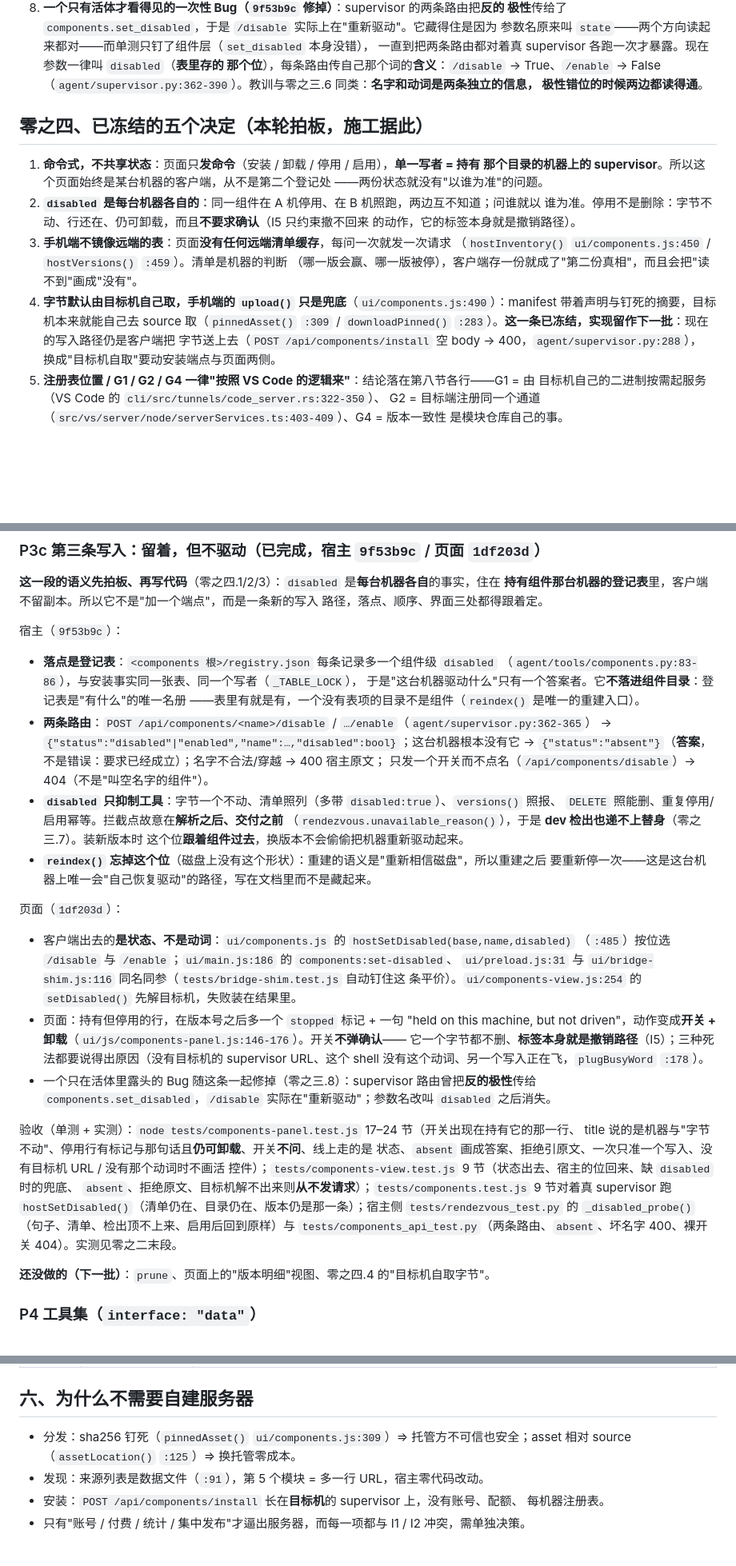
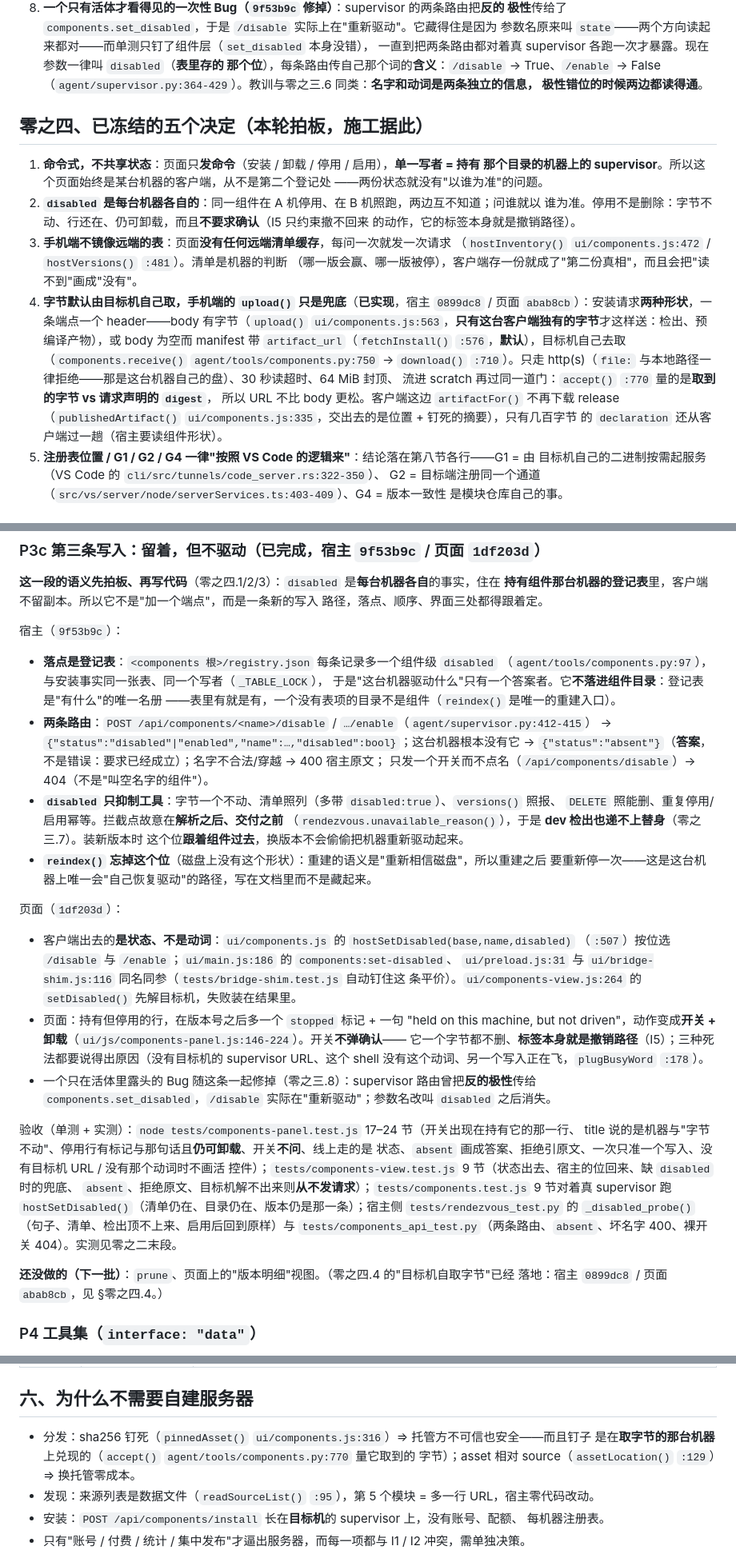
Before and after one commit to Ethereal1024/Clutch, a Markdown page: PLUGIN_PLAN.md, 3 parts joined by grey strips. Shown at 80% size. Rendered like a GitHub page; blank space fills up the shorter version.

```diff
--- a/PLUGIN_PLAN.md
+++ b/PLUGIN_PLAN.md
@@ -105,7 +115,7 @@ P3c 的端到端实测：`node tests/components.test.js` 第 9 节对着一个
    参数名原来叫 `state`——两个方向读起来都对——而单测只钉了组件层（`set_disabled` 本身没错），
    一直到把两条路由都对着真 supervisor 各跑一次才暴露。现在参数一律叫 `disabled`（**表里存的
    那个位**），每条路由传自己那个词的**含义**：`/disable` → True、`/enable` → False
-   （`agent/supervisor.py:362-390`）。教训与零之三.6 同类：**名字和动词是两条独立的信息，
+   （`agent/supervisor.py:364-429`）。教训与零之三.6 同类：**名字和动词是两条独立的信息，
    极性错位的时候两边都读得通**。
 
 ## 零之四、已冻结的五个决定（本轮拍板，施工据此）
@@ -117,13 +127,18 @@ P3c 的端到端实测：`node tests/components.test.js` 第 9 节对着一个
    谁为准。停用不是删除：字节不动、行还在、仍可卸载，而且**不要求确认**（I5 只约束撤不回来
    的动作，它的标签本身就是撤销路径）。
 3. **手机端不镜像远端的表**：页面**没有任何远端清单缓存**，每问一次就发一次请求
-   （`hostInventory()` `ui/components.js:450` / `hostVersions()` `:459`）。清单是机器的判断
+   （`hostInventory()` `ui/components.js:472` / `hostVersions()` `:481`）。清单是机器的判断
    （哪一版会赢、哪一版被停），客户端存一份就成了"第二份真相"，而且会把"读不到"画成"没有"。
-4. **字节默认由目标机自己取，手机端的 `upload()` 只是兜底**（`ui/components.js:490`）：manifest
-   带着声明与钉死的摘要，目标机本来就能自己去 source 取（`pinnedAsset()` `:309` /
-   `downloadPinned()` `:283`）。**这一条已冻结，实现留作下一批**：现在的写入路径仍是客户端把
-   字节送上去（`POST /api/components/install` 空 body → 400，`agent/supervisor.py:288`），
-   换成"目标机自取"要动安装端点与页面两侧。
+4. **字节默认由目标机自己取，手机端的 `upload()` 只是兜底**（**已实现**，宿主 `0899dc8` /
+   页面 `abab8cb`）：安装请求**两种形状**，一条端点一个 header——body 有字节（`upload()`
+   `ui/components.js:563`，**只有这台客户端独有的字节**才这样送：检出、预编译产物），或 body
+   为空而 manifest 带 `artifact_url`（`fetchInstall()` `:576`，**默认**），目标机自己去取
+   （`components.receive()` `agent/tools/components.py:750` → `download()` `:710`）。只走
+   http(s)（`file:` 与本地路径一律拒绝——那是这台机器自己的盘）、30 秒读超时、64 MiB 封顶、
+   流进 scratch 再过同一道门：`accept()` `:770` 量的是**取到的字节 vs 请求声明的 `digest`**，
+   所以 URL 不比 body 更松。客户端这边 `artifactFor()` 不再下载 release
+   （`publishedArtifact()` `ui/components.js:335`，交出去的是位置 + 钉死的摘要），只有几百字节
+   的 `declaration` 还从客户端过一趟（宿主要读组件形状）。
 5. **注册表位置 / G1 / G2 / G4 一律"按照 VS Code 的逻辑来"**：结论落在第八节各行——G1 = 由
    目标机自己的二进制按需起服务（VS Code 的 `cli/src/tunnels/code_server.rs:322-350`）、
    G2 = 目标端注册同一个通道（`src/vs/server/node/serverServices.ts:403-409`）、G4 = 版本一致性
@@ -277,10 +293,10 @@ P3b 交付（`11f6ce4`）：
 宿主（`9f53b9c`）：
 
 - **落点是登记表**：`<components 根>/registry.json` 每条记录多一个组件级 `disabled`
-  （`agent/tools/components.py:83-86`），与安装事实同一张表、同一个写者（`_TABLE_LOCK`），
+  （`agent/tools/components.py:97`），与安装事实同一张表、同一个写者（`_TABLE_LOCK`），
   于是"这台机器驱动什么"只有一个答案者。它**不落进组件目录**：登记表是"有什么"的唯一名册
   ——表里有就是有，一个没有表项的目录不是组件（`reindex()` 是唯一的重建入口）。
-- **两条路由**：`POST /api/components/<name>/disable` / `…/enable`（`agent/supervisor.py:362-365`）
+- **两条路由**：`POST /api/components/<name>/disable` / `…/enable`（`agent/supervisor.py:412-415`）
   → `{"status":"disabled"|"enabled","name":…,"disabled":bool}`；这台机器根本没有它 →
   `{"status":"absent"}`（**答案**，不是错误：要求已经成立）；名字不合法/穿越 → 400 宿主原文；
   只发一个开关而不点名（`/api/components/disable`）→ 404（不是"叫空名字的组件"）。
@@ -294,11 +310,11 @@ P3b 交付（`11f6ce4`）：
 页面（`1df203d`）：
 
 - 客户端出去的**是状态、不是动词**：`ui/components.js` 的 `hostSetDisabled(base,name,disabled)`
-  （`:485`）按位选 `/disable` 与 `/enable`；`ui/main.js:186` 的 `components:set-disabled`、
+  （`:507`）按位选 `/disable` 与 `/enable`；`ui/main.js:186` 的 `components:set-disabled`、
   `ui/preload.js:31` 与 `ui/bridge-shim.js:116` 同名同参（`tests/bridge-shim.test.js` 自动钉住这
-  条平价）。`ui/components-view.js:254` 的 `setDisabled()` 先解目标机，失败装在结果里。
+  条平价）。`ui/components-view.js:264` 的 `setDisabled()` 先解目标机，失败装在结果里。
 - 页面：持有但停用的行，在版本号之后多一个 `stopped` 标记 + 一句 "held on this machine, but not
-  driven"，动作变成**开关 + 卸载**（`ui/js/components-panel.js:146-176`）。开关**不弹确认**——
+  driven"，动作变成**开关 + 卸载**（`ui/js/components-panel.js:146-224`）。开关**不弹确认**——
   它一个字节都不删、**标签本身就是撤销路径**（I5）；三种死法都要说得出原因（没有目标机的
   supervisor URL、这个 shell 没有这个动词、另一个写入正在飞，`plugBusyWord` `:178`）。
 - 一个只在活体里露头的 Bug 随这条一起修掉（零之三.8）：supervisor 路由曾把**反的极性**传给
@@ -313,7 +329,8 @@ supervisor 跑 `hostSetDisabled()`（清单仍在、目录仍在、版本仍是
 `tests/rendezvous_test.py` 的 `_disabled_probe()`（句子、清单、检出顶不上来、启用后回到原样）与
 `tests/components_api_test.py`（两条路由、`absent`、坏名字 400、裸开关 404）。实测见零之二末段。
 
-**还没做的（下一批）**：`prune`、页面上的"版本明细"视图、零之四.4 的"目标机自取字节"。
+**还没做的（下一批）**：`prune`、页面上的"版本明细"视图。（零之四.4 的"目标机自取字节"已经
+落地：宿主 `0899dc8` / 页面 `abab8cb`，见 §零之四.4。）
 
 ### P4 工具集（`interface: "data"`）
 
@@ -386,9 +405,10 @@ curl -s http://127.0.0.1:8899/api/components          # 空
 
 ## 六、为什么不需要自建服务器
 
-- 分发：sha256 钉死（`pinnedAsset()` `ui/components.js:309`）⇒ 托管方不可信也安全；asset
-  相对 source（`assetLocation()` `:125`）⇒ 换托管零成本。
-- 发现：来源列表是数据文件（`:91`），第 5 个模块 = 多一行 URL，宿主零代码改动。
+- 分发：sha256 钉死（`pinnedAsset()` `ui/components.js:316`）⇒ 托管方不可信也安全——而且钉子
+  是在**取字节的那台机器**上兑现的（`accept()` `agent/tools/components.py:770` 量它取到的
+  字节）；asset 相对 source（`assetLocation()` `:129`）⇒ 换托管零成本。
+- 发现：来源列表是数据文件（`readSourceList()` `:95`），第 5 个模块 = 多一行 URL，宿主零代码改动。
 - 安装：`POST /api/components/install` 长在**目标机**的 supervisor 上，没有账号、配额、
   每机器注册表。
 - 只有"账号 / 付费 / 统计 / 集中发布"才逼出服务器，而每一项都与 I1 / I2 冲突，需单独决策。
```
Also changed, not shown: other parts of PLUGIN_PLAN.md (+33 -16 lines), COMPONENTS.md (+30 -6 lines).
